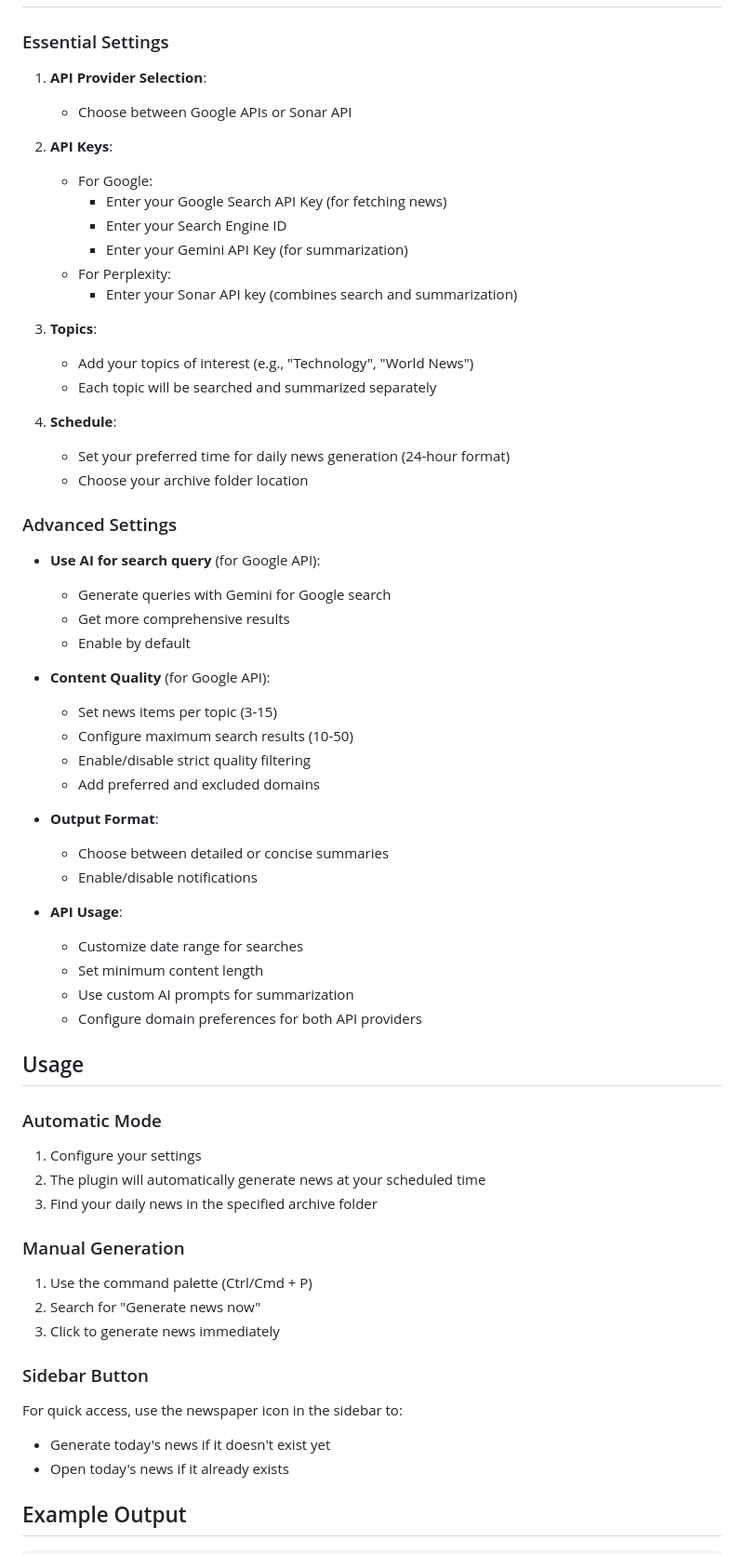
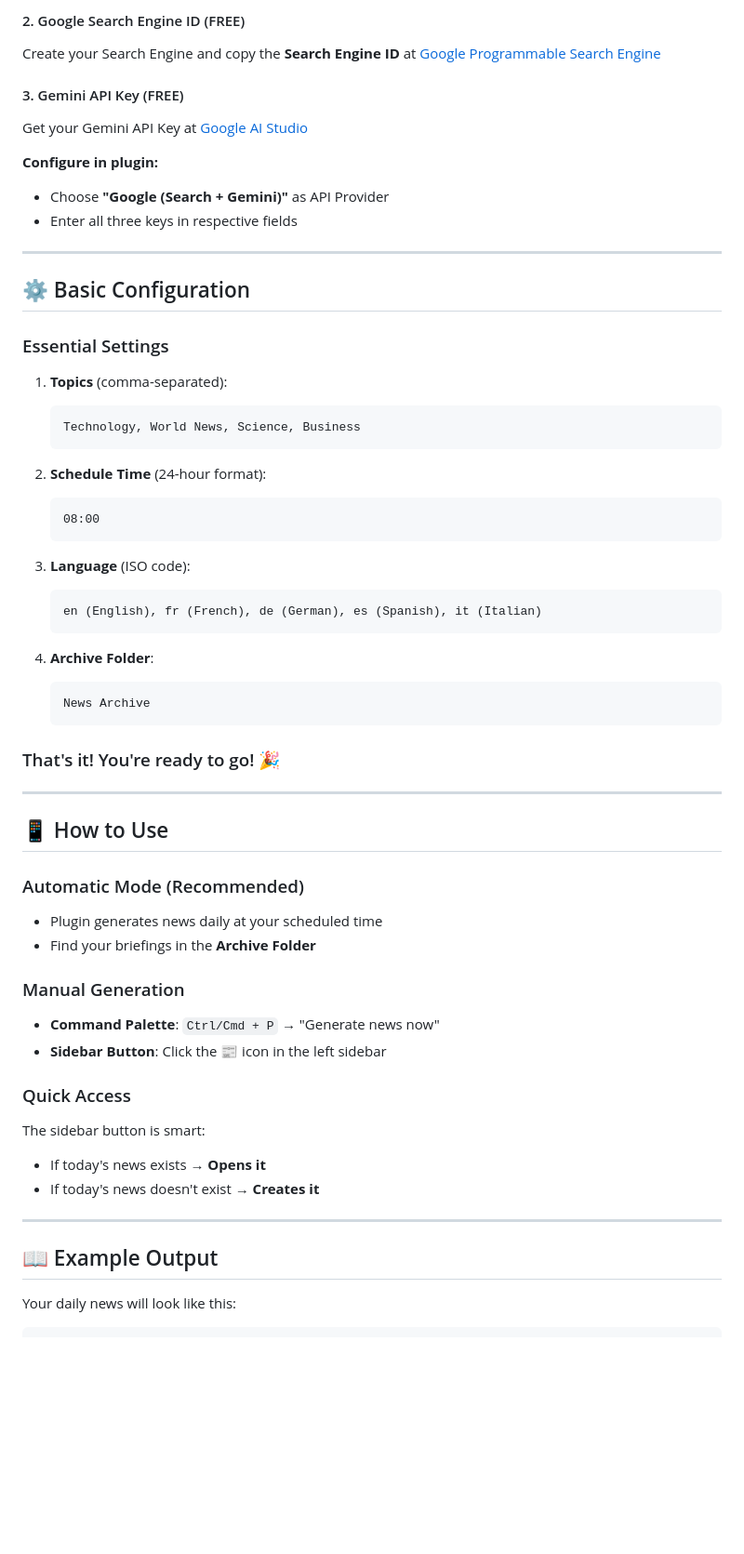
Before and after one commit to s-celles/Daily-News-Briefing, a Markdown page: README.md, the part around the change printed below. Shown: that part at 93% size. Rendered like a GitHub page; blank space fills up the shorter version.

````diff
--- a/README.md
+++ b/README.md
@@ -43,68 +71,62 @@ To use this plugin, you may choose between two API providers:
+#### 2. Google Search Engine ID (FREE)
+Create your Search Engine and copy the **Search Engine ID** at [Google Programmable Search Engine](https://programmablesearchengine.google.com/controlpanel/all)
+
+#### 3. Gemini API Key (FREE)
+Get your Gemini API Key at [Google AI Studio](https://aistudio.google.com/apikey)
+
+**Configure in plugin:**
+- Choose **"Google (Search + Gemini)"** as API Provider
+- Enter all three keys in respective fields
+
+---
+
+## ⚙️ Basic Configuration
 
 ### Essential Settings
 
-1. **API Provider Selection**:
-   - Choose between Google APIs or Sonar API
+1. **Topics** (comma-separated):
+   ```
+   Technology, World News, Science, Business
+   ```
 
-2. **API Keys**:
-   - For Google:
-     - Enter your Google Search API Key (for fetching news)
-     - Enter your Search Engine ID
-     - Enter your Gemini API Key (for summarization)
-   - For Perplexity:
-     - Enter your Sonar API key (combines search and summarization)
+2. **Schedule Time** (24-hour format):
+   ```
+   08:00
+   ```
 
-3. **Topics**:
-   - Add your topics of interest (e.g., "Technology", "World News")
-   - Each topic will be searched and summarized separately
+3. **Language** (ISO code):
+   ```
+   en (English), fr (French), de (German), es (Spanish), it (Italian)
+   ```
 
-4. **Schedule**:
-   - Set your preferred time for daily news generation (24-hour format)
-   - Choose your archive folder location
+4. **Archive Folder**:
+   ```
+   News Archive
+   ```
 
-### Advanced Settings
+### That's it! You're ready to go! 🎉
 
-- **Use AI for search query** (for Google API):
-   - Generate queries with Gemini for Google search
-   - Get more comprehensive results
-   - Enable by default
+---
 
-- **Content Quality** (for Google API):
-  - Set news items per topic (3-15)
-  - Configure maximum search results (10-50)
-  - Enable/disable strict quality filtering
-  - Add preferred and excluded domains
+## 📱 How to Use
 
-- **Output Format**:
-  - Choose between detailed or concise summaries
-  - Enable/disable notifications
-
-- **API Usage**:
-  - Customize date range for searches
-  - Set minimum content length
-  - Use custom AI prompts for summarization
-  - Configure domain preferences for both API providers
-
-## Usage
-
-### Automatic Mode
-
-1. Configure your settings
-2. The plugin will automatically generate news at your scheduled time
-3. Find your daily news in the specified archive folder
+### Automatic Mode (Recommended)
+- Plugin generates news daily at your scheduled time
+- Find your briefings in the **Archive Folder**
 
 ### Manual Generation
+- **Command Palette**: `Ctrl/Cmd + P` → "Generate news now"
+- **Sidebar Button**: Click the 📰 icon in the left sidebar
 
-1. Use the command palette (Ctrl/Cmd + P)
-2. Search for "Generate news now"
-3. Click to generate news immediately
+### Quick Access
+The sidebar button is smart:
+- If today's news exists → **Opens it**
+- If today's news doesn't exist → **Creates it**
 
-### Sidebar Button
+---
 
-For quick access, use the newspaper icon in the sidebar to:
-- Generate today's news if it doesn't exist yet
-- Open today's news if it already exists
+## 📖 Example Output
 
-## Example Output
+Your daily news will look like this:
 
 ```markdown
````
Also changed, not shown: other parts of README.md (+202 -142 lines).
